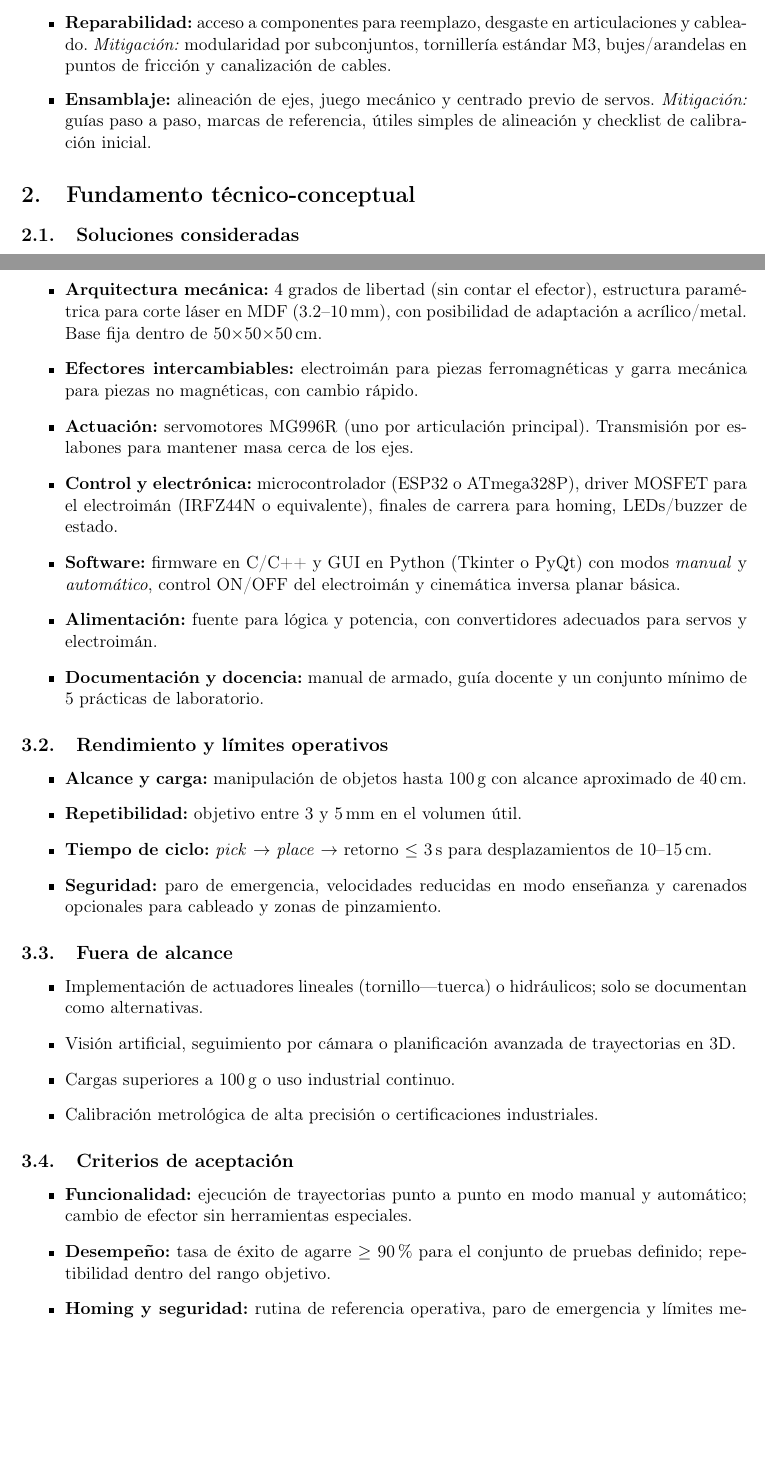
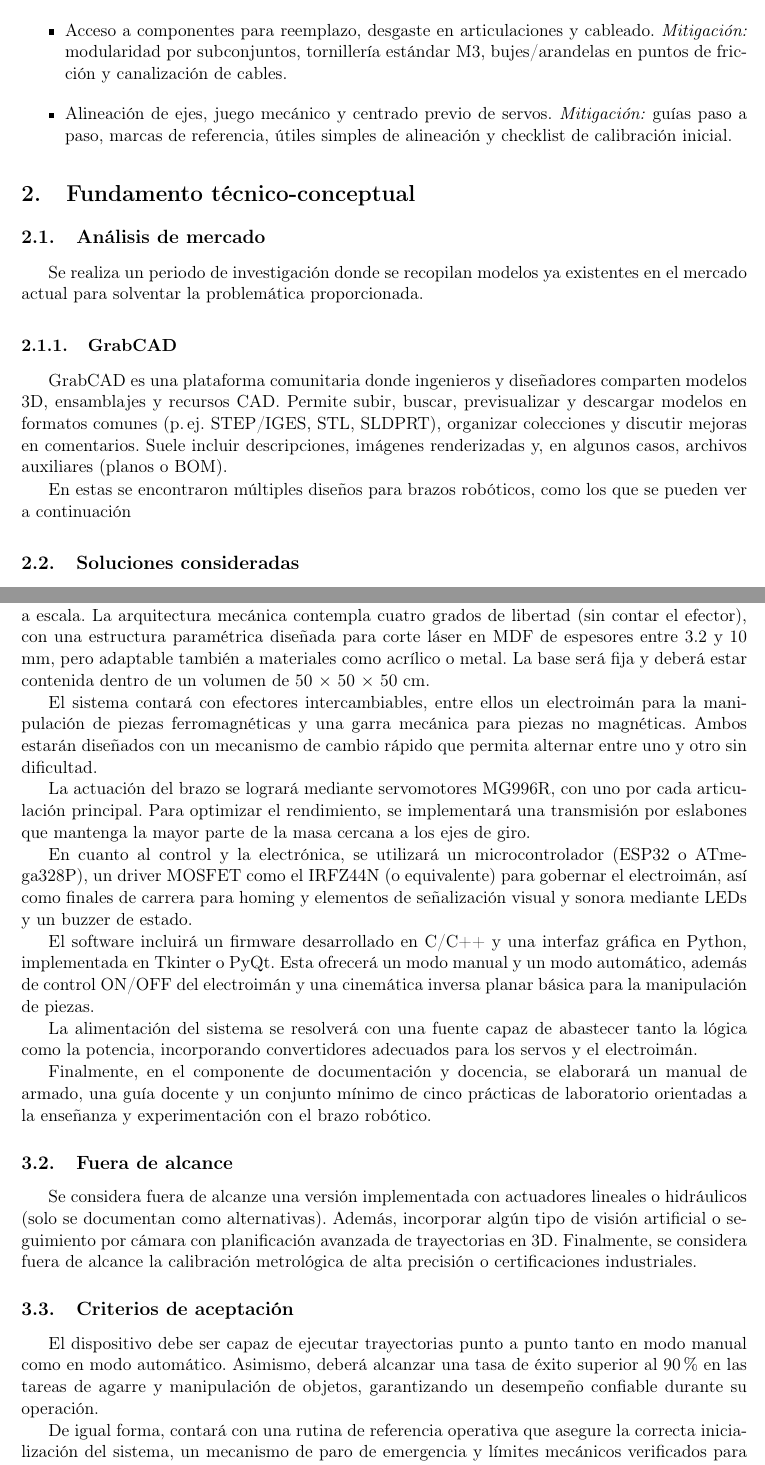
Before and after one commit to HectorPereira/proyectoIntegrador2, a LaTeX document (latex/main.tex, which reads latex/0_introduccion.tex, latex/1_marco_teorico.tex): two parts of pages 4 and 6 of 7 before the commit and two parts of pages 4 and 7 of 8 after it, joined at a grey line, cut so that both start at the same text, the shorter picture padded with empty space. Compiled offline with pdfLaTeX.

Commit message:
Cambiando formatos de lista

```diff
--- a/latex/0_introduccion.tex
+++ b/latex/0_introduccion.tex
@@ -31 +30,2 @@ A partir del alcance y de las decisiones técnicas, se identifican los siguiente
 
+  \item Variación de espesores de MDF (3.2--10\,mm), alternativas en acrílico/metal y stock de tornillería.\ \emph{Mitigación:} diseño con holguras controladas, insertos/espaciadores y piezas “shim” para compensar espesores.
@@ -33,7 +32,5 @@ A partir del alcance y de las decisiones técnicas, se identifican los siguiente
 
-  \item \textbf{Disponibilidad de materiales:} variación de espesores de MDF (3.2--10\,mm), alternativas en acrílico/metal y stock de tornillería.\ \emph{Mitigación:} diseño con holguras controladas, insertos/espaciadores y piezas “shim” para compensar espesores.
+  \item Acceso a componentes para reemplazo, desgaste en articulaciones y cableado.\ \emph{Mitigación:} modularidad por subconjuntos, tornillería estándar M3, bujes/arandelas en puntos de fricción y canalización de cables.
 
-  \item \textbf{Reparabilidad:} acceso a componentes para reemplazo, desgaste en articulaciones y cableado.\ \emph{Mitigación:} modularidad por subconjuntos, tornillería estándar M3, bujes/arandelas en puntos de fricción y canalización de cables.
-
-  \item \textbf{Ensamblaje:} alineación de ejes, juego mecánico y centrado previo de servos.\ \emph{Mitigación:} guías paso a paso, marcas de referencia, útiles simples de alineación y checklist de calibración inicial.
+  \item Alineación de ejes, juego mecánico y centrado previo de servos.\ \emph{Mitigación:} guías paso a paso, marcas de referencia, útiles simples de alineación y checklist de calibración inicial.
 \end{itemize}
--- a/latex/1_marco_teorico.tex
+++ b/latex/1_marco_teorico.tex
@@ -1,4 +1,13 @@
 \section{Fundamento técnico-conceptual}
+
+\subsection{Análisis de mercado}
+Se realiza un periodo de investigación donde se recopilan modelos ya existentes en el mercado actual para solventar la problemática proporcionada.
+
+\subsubsection{GrabCAD}
+GrabCAD es una plataforma comunitaria donde ingenieros y diseñadores comparten modelos 3D, ensamblajes y recursos CAD. Permite subir, buscar, previsualizar y descargar modelos en formatos comunes (p.\,ej.\ STEP/IGES, STL, SLDPRT), organizar colecciones y discutir mejoras en comentarios. Suele incluir descripciones, imágenes renderizadas y, en algunos casos, archivos auxiliares (planos o BOM).
+
+En estas se encontraron múltiples diseños para brazos robóticos, como los que se pueden ver a continuación
+
 
 \subsection{Soluciones consideradas}
 A partir del planteamiento del problema, se evaluaron tres alternativas tecnológicas para el accionamiento del brazo. A continuación se presentan de forma breve sus características, ventajas y limitaciones principales.
@@ -60,32 +67,25 @@ El proyecto comprende el diseño, construcción y validación de un \textbf{braz
-  \item \textbf{Arquitectura mecánica:} 4 grados de libertad (sin contar el efector), estructura paramétrica para corte láser en MDF (3.2--10\,mm), con posibilidad de adaptación a acrílico/metal. Base fija dentro de 50$\times$50$\times$50\,cm.
-  \item \textbf{Efectores intercambiables:} electroimán para piezas ferromagnéticas y garra mecánica para piezas no magnéticas, con cambio rápido.
-  \item \textbf{Actuación:} servomotores MG996R (uno por articulación principal). Transmisión por eslabones para mantener masa cerca de los ejes.
-  \item \textbf{Control y electrónica:} microcontrolador (ESP32 o ATmega328P), driver MOSFET para el electroimán (IRFZ44N o equivalente), finales de carrera para homing, LEDs/buzzer de estado.
-  \item \textbf{Software:} firmware en C/C++ y GUI en Python (Tkinter o PyQt) con modos \emph{manual} y \emph{automático}, control ON/OFF del electroimán y cinemática inversa planar básica.
-  \item \textbf{Alimentación:} fuente para lógica y potencia, con convertidores adecuados para servos y electroimán.
-  \item \textbf{Documentación y docencia:} manual de armado, guía docente y un conjunto mínimo de 5 prácticas de laboratorio.
-\end{itemize}
+El proyecto comprende el diseño, construcción y validación de un brazo robótico didáctico a escala. La arquitectura mecánica contempla cuatro grados de libertad (sin contar el efector), con una estructura paramétrica diseñada para corte láser en MDF de espesores entre 3.2 y 10 mm, pero adaptable también a materiales como acrílico o metal. La base será fija y deberá estar contenida dentro de un volumen de 50 × 50 × 50 cm.
 
-\subsection{Rendimiento y límites operativos}
-\begin{itemize}
-  \item \textbf{Alcance y carga:} manipulación de objetos hasta 100\,g con alcance aproximado de 40\,cm.
-  \item \textbf{Repetibilidad:} objetivo entre 3 y 5\,mm en el volumen útil.
-  \item \textbf{Tiempo de ciclo:} \emph{pick} $\rightarrow$ \emph{place} $\rightarrow$ retorno $\leq$ 3\,s para desplazamientos de 10--15\,cm.
-  \item \textbf{Seguridad:} paro de emergencia, velocidades reducidas en modo enseñanza y carenados opcionales para cableado y zonas de pinzamiento.
-\end{itemize}
+El sistema contará con efectores intercambiables, entre ellos un electroimán para la manipulación de piezas ferromagnéticas y una garra mecánica para piezas no magnéticas. Ambos estarán diseñados con un mecanismo de cambio rápido que permita alternar entre uno y otro sin dificultad.
+
+La actuación del brazo se logrará mediante servomotores MG996R, con uno por cada articulación principal. Para optimizar el rendimiento, se implementará una transmisión por eslabones que mantenga la mayor parte de la masa cercana a los ejes de giro.
+
+En cuanto al control y la electrónica, se utilizará un microcontrolador (ESP32 o ATmega328P), un driver MOSFET como el IRFZ44N (o equivalente) para gobernar el electroimán, así como finales de carrera para homing y elementos de señalización visual y sonora mediante LEDs y un buzzer de estado.
+
+El software incluirá un firmware desarrollado en C/C++ y una interfaz gráfica en Python, implementada en Tkinter o PyQt. Esta ofrecerá un modo manual y un modo automático, además de control ON/OFF del electroimán y una cinemática inversa planar básica para la manipulación de piezas.
+
+La alimentación del sistema se resolverá con una fuente capaz de abastecer tanto la lógica como la potencia, incorporando convertidores adecuados para los servos y el electroimán.
+
+Finalmente, en el componente de documentación y docencia, se elaborará un manual de armado, una guía docente y un conjunto mínimo de cinco prácticas de laboratorio orientadas a la enseñanza y experimentación con el brazo robótico.
+
 
 \subsection{Fuera de alcance}
-\begin{itemize}
-  \item Implementación de actuadores lineales (tornillo---tuerca) o hidráulicos; solo se documentan como alternativas.
-  \item Visión artificial, seguimiento por cámara o planificación avanzada de trayectorias en 3D.
-  \item Cargas superiores a 100\,g o uso industrial continuo.
-  \item Calibración metrológica de alta precisión o certificaciones industriales.
-\end{itemize}
+Se considera fuera de alcanze una versión implementada con actuadores lineales o hidráulicos (solo se documentan como alternativas). Además, incorporar algún tipo de visión artificial o seguimiento por cámara con planificación avanzada de trayectorias en 3D. Finalmente, se considera fuera de alcance la calibración metrológica de alta precisión o certificaciones industriales.
+
 
 \subsection{Criterios de aceptación}
-\begin{itemize}
-  \item \textbf{Funcionalidad:} ejecución de trayectorias punto a punto en modo manual y automático; cambio de efector sin herramientas especiales.
-  \item \textbf{Desempeño:} tasa de éxito de agarre $\geq$ 90\% para el conjunto de pruebas definido; repetibilidad dentro del rango objetivo.
-  \item \textbf{Homing y seguridad:} rutina de referencia operativa, paro de emergencia y límites mecánicos verificados.
-  \item \textbf{Entregables:} prototipo ensamblado, firmware, GUI, manual de usuario y guía docente con 5 prácticas evaluables.
-\end{itemize}
+El dispositivo debe ser capaz de ejecutar trayectorias punto a punto tanto en modo manual como en modo automático. Asimismo, deberá alcanzar una tasa de éxito superior al 90 \% en las tareas de agarre y manipulación de objetos, garantizando un desempeño confiable durante su operación.
+
+De igual forma, contará con una rutina de referencia operativa que asegure la correcta inicialización del sistema, un mecanismo de paro de emergencia y límites mecánicos verificados para preservar la seguridad del equipo y del entorno.
+
+Finalmente, el proyecto se entregará con un prototipo completamente ensamblado, acompañado del firmware correspondiente, la interfaz gráfica de usuario, un manual de usuario detallado y una guía docente que incluya cinco prácticas evaluables para su aplicación en el ámbito académico.
```
Also changed, not shown: latex/main.pdf, latex/0_introduccion.tex (6 more changed lines), latex/1_marco_teorico.tex (10 more changed lines).
